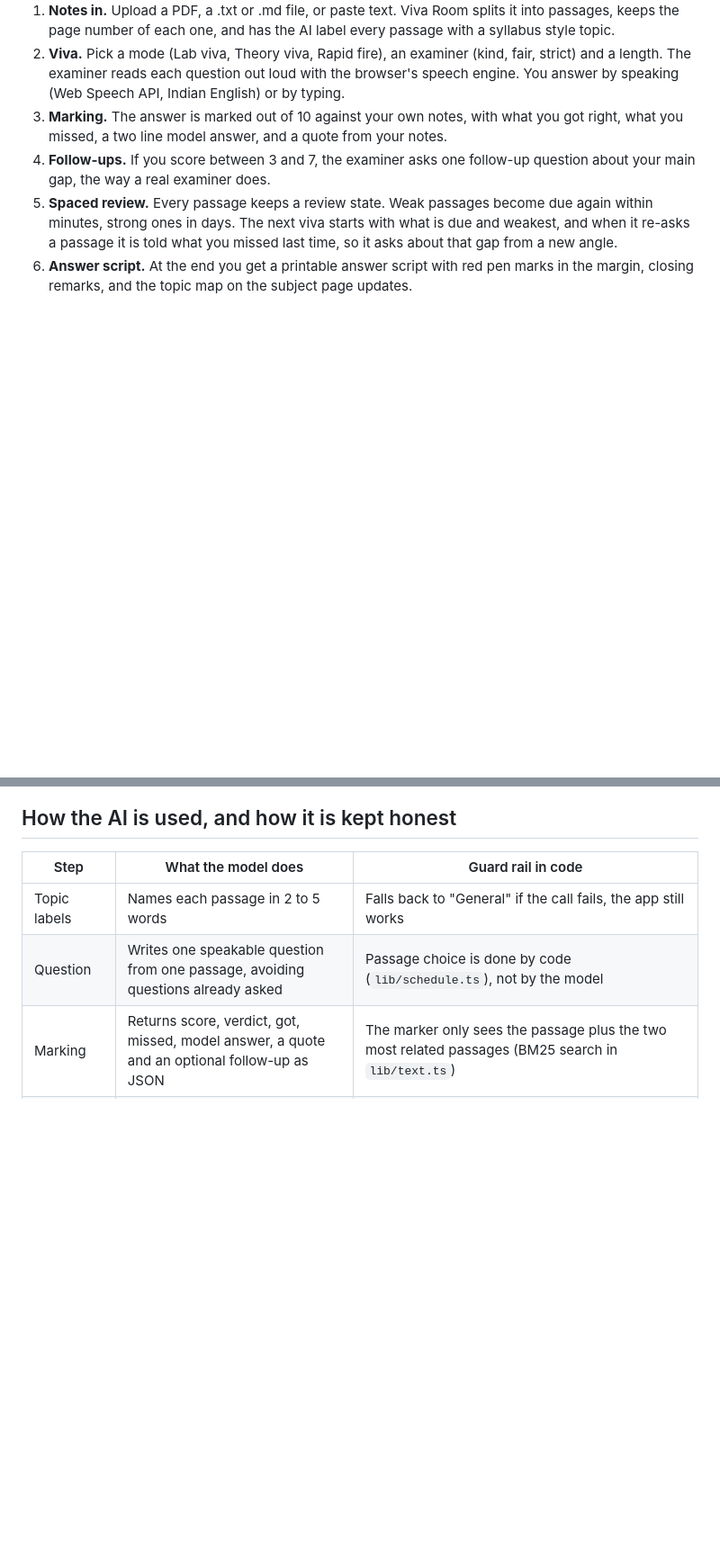
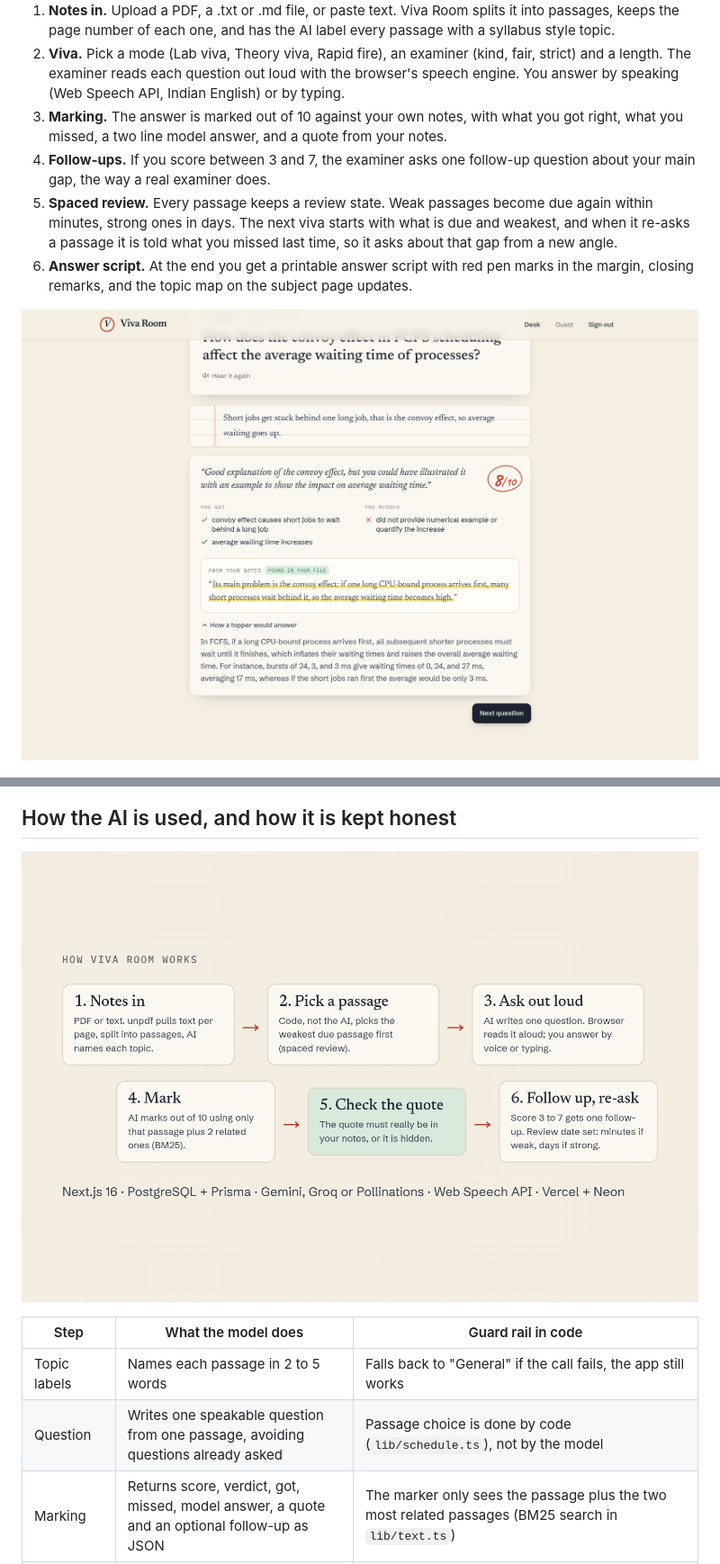
Before and after one commit to varshith-dev/viva-room, a Markdown page: README.md, 2 parts joined by grey strips. Shown at 90% size. GitHub-like rendering; pictures changed too: docs/how-it-works.png (added), docs/marked.png (added); blank space fills up the shorter version.

```diff
--- a/README.md
+++ b/README.md
@@ -25,9 +25,13 @@ In Indian engineering colleges almost every lab course ends with a viva, and man
 5. **Spaced review.** Every passage keeps a review state. Weak passages become due again within minutes, strong ones in days. The next viva starts with what is due and weakest, and when it re-asks a passage it is told what you missed last time, so it asks about that gap from a new angle.
 6. **Answer script.** At the end you get a printable answer script with red pen marks in the margin, closing remarks, and the topic map on the subject page updates.
 
+![Marked answer with a quote checked against the notes](docs/marked.png)
+
 ![Answer script](docs/report.png)
 
 ## How the AI is used, and how it is kept honest
+
+![How it works](docs/how-it-works.png)
 
 | Step | What the model does | Guard rail in code |
 |---|---|---|
```
Also changed, not shown: docs/subject.png (deleted), 2 other files.
